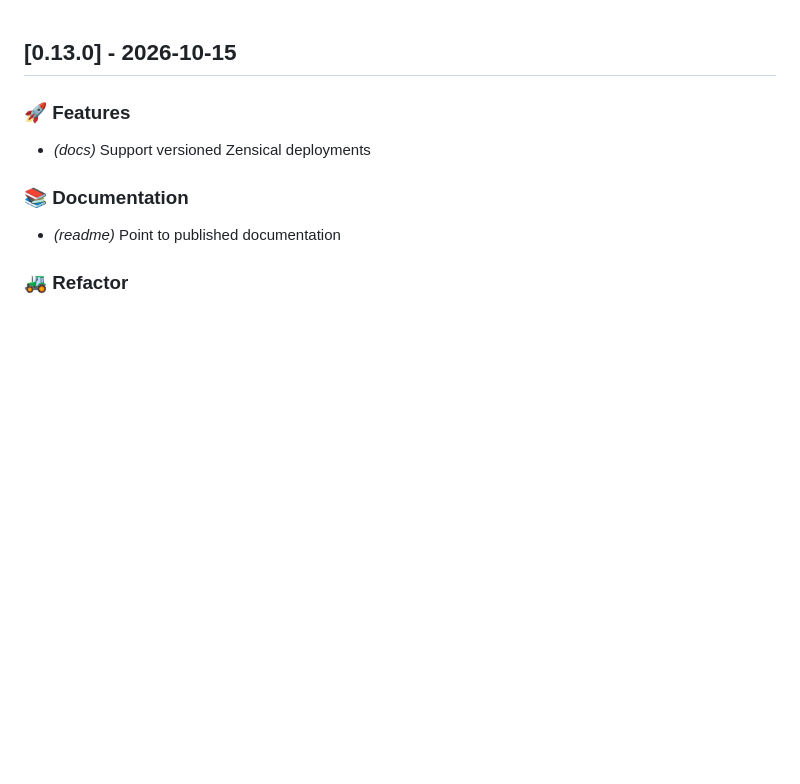
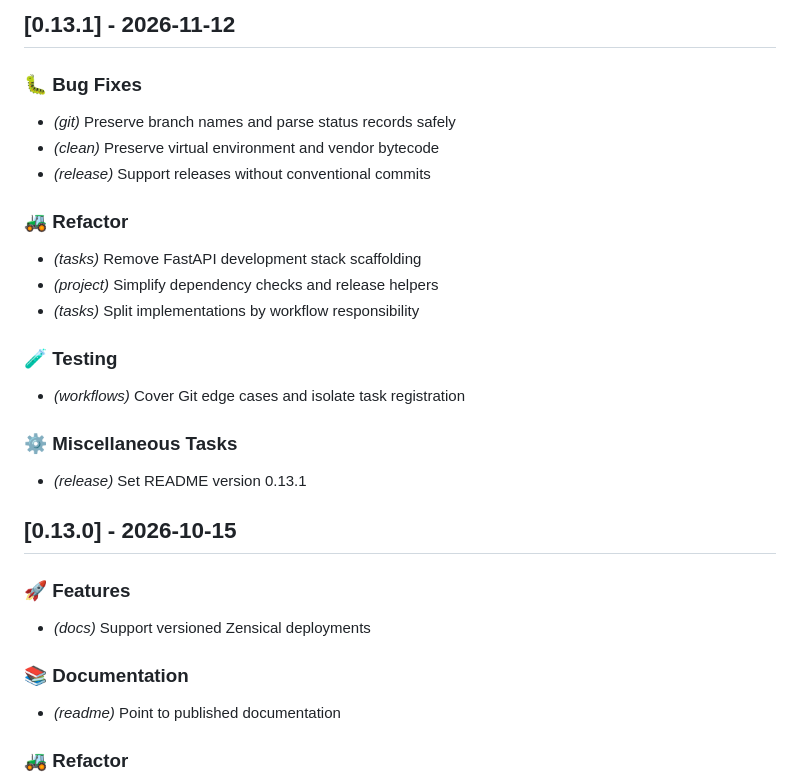
Before and after one commit to ci-sourcerer/common-python-tasks, a Markdown page: CHANGELOG.md, the part around the change. Rendered like a GitHub page; blank space fills up the shorter version.

Commit message:
chore(release): update changelog for v0.13.1

```diff
--- a/CHANGELOG.md
+++ b/CHANGELOG.md
@@ -1,3 +1,25 @@
+## [0.13.1] - 2026-11-12
+
+### 🐛 Bug Fixes
+
+- *(git)* Preserve branch names and parse status records safely
+- *(clean)* Preserve virtual environment and vendor bytecode
+- *(release)* Support releases without conventional commits
+
+### 🚜 Refactor
+
+- *(tasks)* Remove FastAPI development stack scaffolding
+- *(project)* Simplify dependency checks and release helpers
+- *(tasks)* Split implementations by workflow responsibility
+
+### 🧪 Testing
+
+- *(workflows)* Cover Git edge cases and isolate task registration
+
+### ⚙️ Miscellaneous Tasks
+
+- *(release)* Set README version 0.13.1
+
 ## [0.13.0] - 2026-10-15
 
 ### 🚀 Features
```
